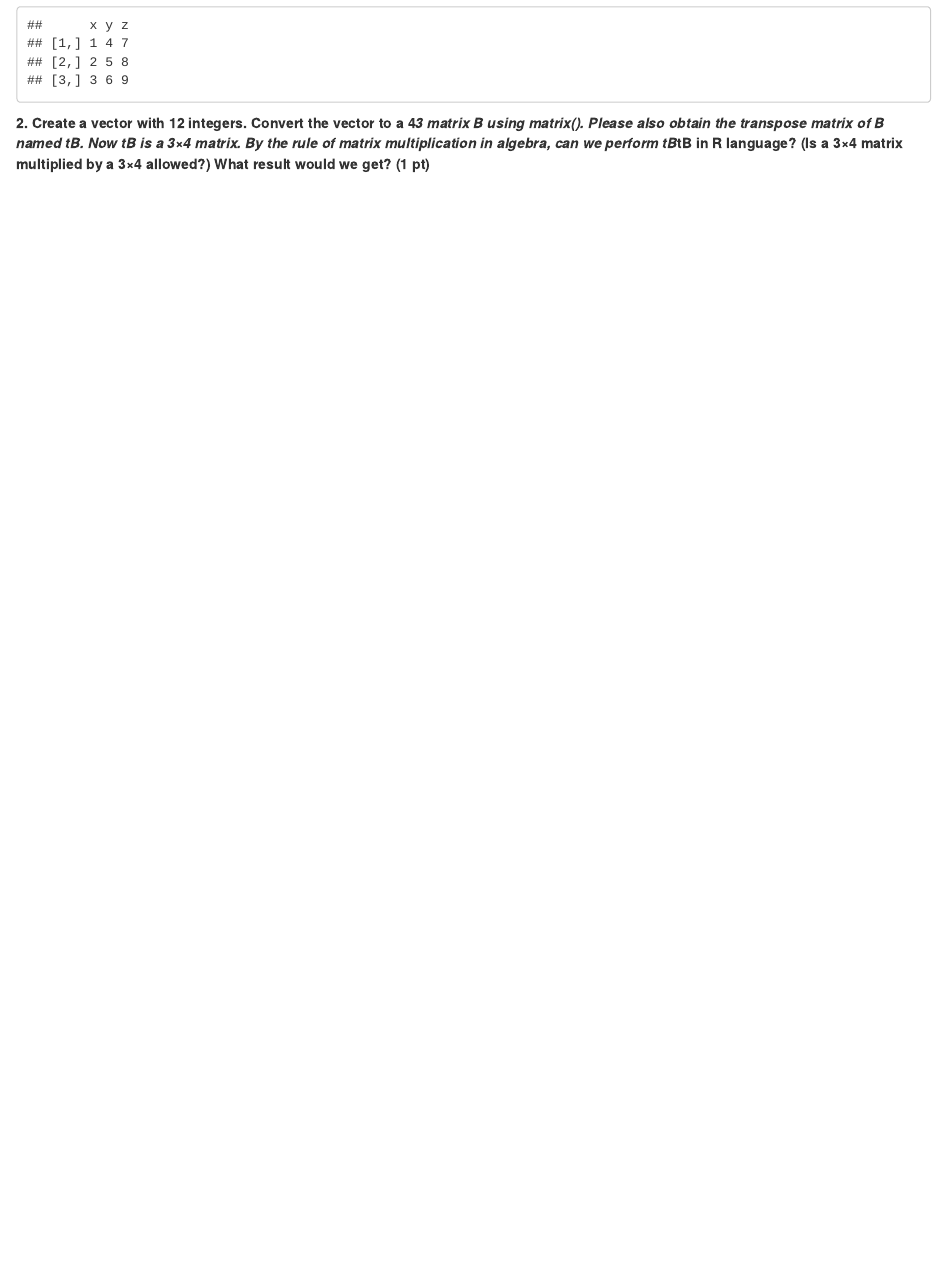
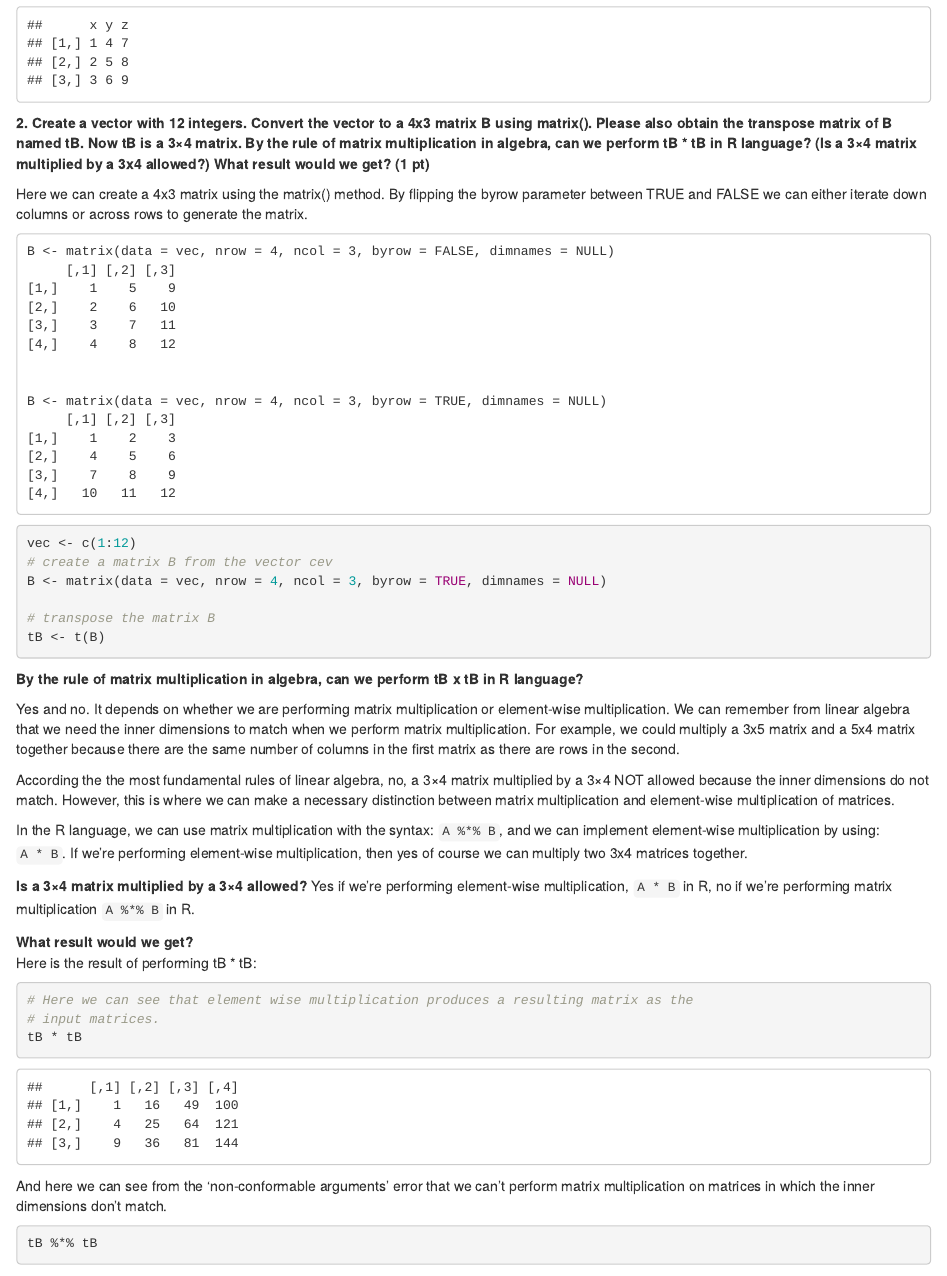
Before and after one commit to spencerbertsch1/MATH177, an R Markdown document (assignment1/assignment1_bertsch.Rmd): the page in a window 1100 px wide, from 450 px down. Rendered offline with R 4.5, knitr and Pandoc, with nearby package versions; code that draws random numbers runs with fixed seeds of ours; some code elsewhere in the file could not run offline.

Commit message:
add questions 2, 3 and 4

````diff
--- a/assignment1/assignment1_bertsch.Rmd
+++ b/assignment1/assignment1_bertsch.Rmd
@@ -26,4 +26,66 @@ print(m)
 ```
 
 
-**2. Create a vector with 12 integers. Convert the vector to a 4*3 matrix  B  using  matrix(). Please also obtain the transpose matrix of  B  named  tB. Now  tB  is a 3×4 matrix. By the rule of matrix multiplication in algebra, can we perform  tB*tB  in R language? (Is a 3×4 matrix multiplied by a 3×4 allowed?) What result would we get? (1 pt)**
+**2. Create a vector with 12 integers. Convert the vector to a 4x3 matrix  B  using  matrix(). Please also obtain the transpose matrix of  B  named  tB. Now  tB  is a 3×4 matrix. By the rule of matrix multiplication in algebra, can we perform  tB \* tB  in R language? (Is a 3×4 matrix multiplied by a 3x4 allowed?) What result would we get? (1 pt)**
+
+
+Here we can create a 4x3 matrix using the matrix() method. By flipping the byrow parameter between TRUE
+and FALSE we can either iterate down columns or across rows to generate the matrix.
+```
+B <- matrix(data = vec, nrow = 4, ncol = 3, byrow = FALSE, dimnames = NULL)
+     [,1] [,2] [,3]
+[1,]    1    5    9
+[2,]    2    6   10
+[3,]    3    7   11
+[4,]    4    8   12
+
+
+B <- matrix(data = vec, nrow = 4, ncol = 3, byrow = TRUE, dimnames = NULL)
+     [,1] [,2] [,3]
+[1,]    1    2    3
+[2,]    4    5    6
+[3,]    7    8    9
+[4,]   10   11   12
+```
+
+
+```{r}
+vec <- c(1:12)
+# create a matrix B from the vector cev
+B <- matrix(data = vec, nrow = 4, ncol = 3, byrow = TRUE, dimnames = NULL)
+
+# transpose the matrix B
+tB <- t(B)
+
+```
+
+**By the rule of matrix multiplication in algebra, can we perform  tB x tB  in R language?**
+
+Yes and no. It depends on whether we are performing matrix multiplication or element-wise multiplication.
+We can remember from linear algebra that we need the inner dimensions to match when we
+perform matrix multiplication. For example, we could multiply a 3x5 matrix and a 5x4 matrix
+together because there are the same number of columns in the first matrix as there are rows in
+the second.
+
+According the the most fundamental rules of linear algebra, no, a 3×4 matrix multiplied by a 3×4
+NOT allowed because the inner dimensions do not match. However, this is where we can make a necessary
+distinction between matrix multiplication and element-wise multiplication of matrices.
+
+In the R language, we can use matrix multiplication with the syntax: `A %*% B`, and we can implement
+element-wise multiplication by using: `A * B`. If we're performing element-wise multiplication, then
+yes of course we can multiply two 3x4 matrices together.
+
+**Is a 3×4 matrix multiplied by a 3×4 allowed?** Yes if we're performing element-wise multiplication, `A * B` in R,
+no if we're performing matrix multiplication `A %*% B` in R.
+
+**What result would we get?**
+Here is the result of performing tB * tB:
+```{r}
+# Here we can see that element wise multiplication produces a resulting matrix as the
+# input matrices.
+tB * tB
+```
+
+And here we can see from the 'non-conformable arguments' error that we can't perform matrix multiplication on matrices in which the inner dimensions don't match.
+```{r}
+tB %*% tB
````
Also changed, not shown: assignment1/assignment1_bertsch.nb.html, assignment1/assignment1_bertsch.Rmd (48 more changed lines).
